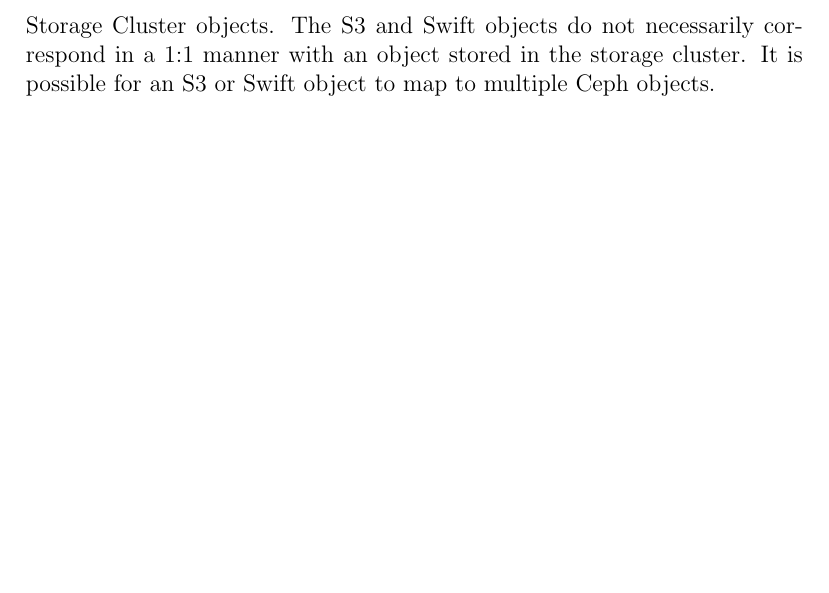
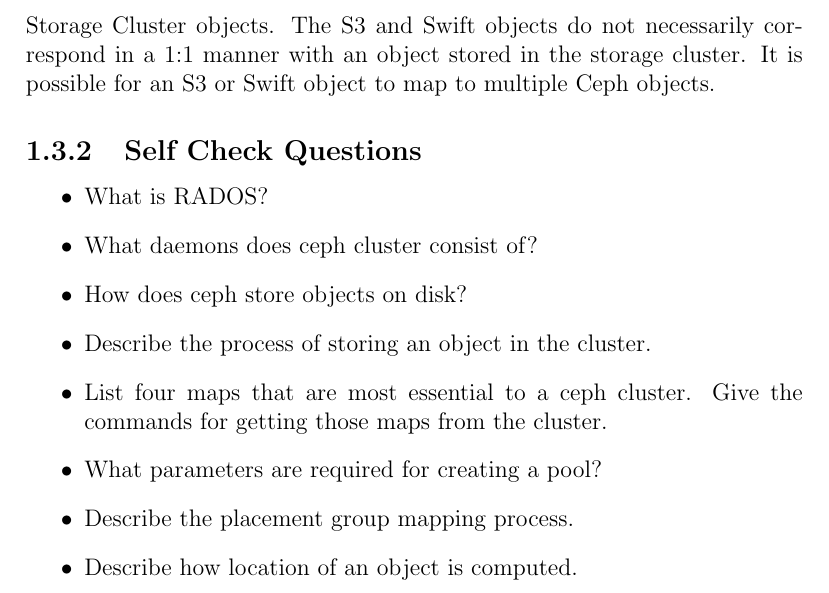
Before and after one commit to VictorDenisov/ceph_training, a LaTeX document (main.tex): part of page 19 of 19, cut so that both start at the same text, the shorter picture padded with empty space. Compiled offline with pdfLaTeX.

Commit message:
Add self check questions

```diff
--- a/main.tex
+++ b/main.tex
@@ -562,5 +562,25 @@
 with an object stored in the storage cluster. It is possible for an S3 or Swift
 object to map to multiple Ceph objects.
 
+\subsection{Self Check Questions}
+
+\begin{itemize}
+	\item What is RADOS?
+
+	\item What daemons does ceph cluster consist of?
+
+	\item How does ceph store objects on disk?
+
+	\item Describe the process of storing an object in the cluster.
+
+	\item List four maps that are most essential to a ceph cluster. Give
+		the commands for getting those maps from the cluster.
+
+	\item What parameters are required for creating a pool?
+
+	\item Describe the placement group mapping process.
+
+	\item Describe how location of an object is computed.
+\end{itemize}
 
 \end{document}
```
